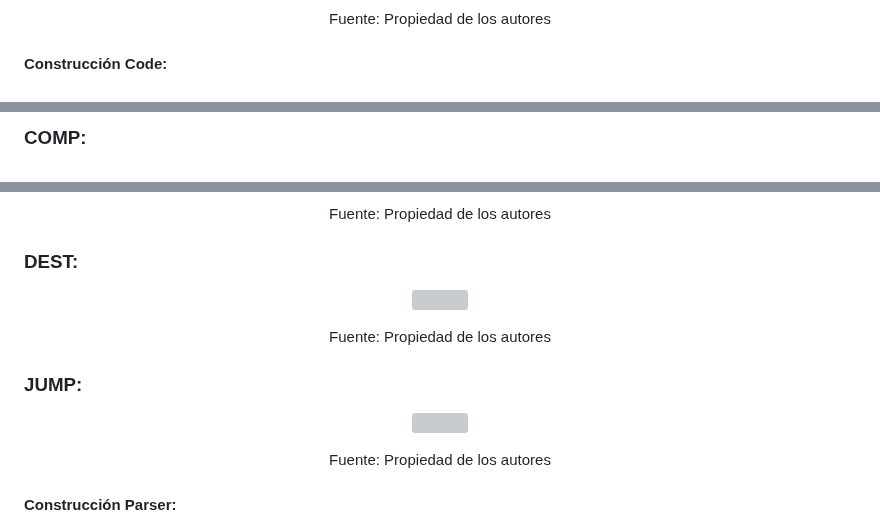
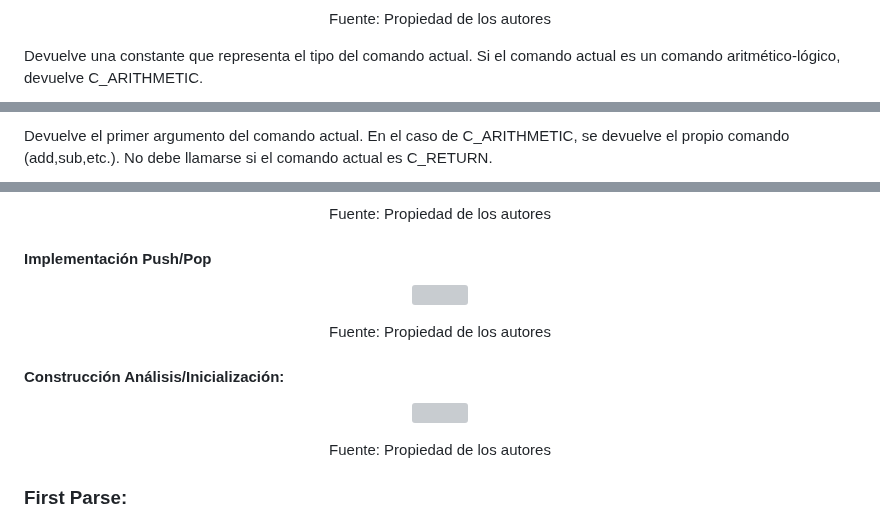
Before and after one commit to DiegoToscano04/DiegoToscano04.github.io, a Markdown page: Proyectos/Proyecto7/README.md, 3 parts joined by grey strips. GitHub-like rendering; grey boxes are pictures that could not be loaded.

```diff
--- a/Proyectos/Proyecto7/README.md
+++ b/Proyectos/Proyecto7/README.md
@@ -182,4 +170,4 @@ Cada comando aritmético/lógico extrae uno o dos valores de la pila, calcula un
 <p align="center">Fuente: Propiedad de los autores</p>
 
-#### Construcción Code:
+Devuelve una constante que representa el tipo del comando actual. Si el comando actual es un comando aritmético-lógico, devuelve C_ARITHMETIC.
 
@@ -188,3 +175,4 @@ Cada comando aritmético/lógico extrae uno o dos valores de la pila, calcula un
 
-### COMP:
+Devuelve el primer argumento del comando actual. En el caso de C_ARITHMETIC, se devuelve el propio comando (add,sub,etc.).
+No debe llamarse si el comando actual es C_RETURN.
 
@@ -192,4 +186,4 @@ Cada comando aritmético/lógico extrae uno o dos valores de la pila, calcula un
 <p align="center">Fuente: Propiedad de los autores</p>
 
-### DEST:
+#### Implementación Push/Pop
 
@@ -197,4 +191,4 @@ Cada comando aritmético/lógico extrae uno o dos valores de la pila, calcula un
 <p align="center">Fuente: Propiedad de los autores</p>
 
-### JUMP:
+#### Construcción Análisis/Inicialización:
 
@@ -202,4 +196,4 @@ Cada comando aritmético/lógico extrae uno o dos valores de la pila, calcula un
 <p align="center">Fuente: Propiedad de los autores</p>
 
-#### Construcción Parser:
+### First Parse:
 
```
Also changed, not shown: other parts of Proyectos/Proyecto7/README.md (+37 -37 lines).
